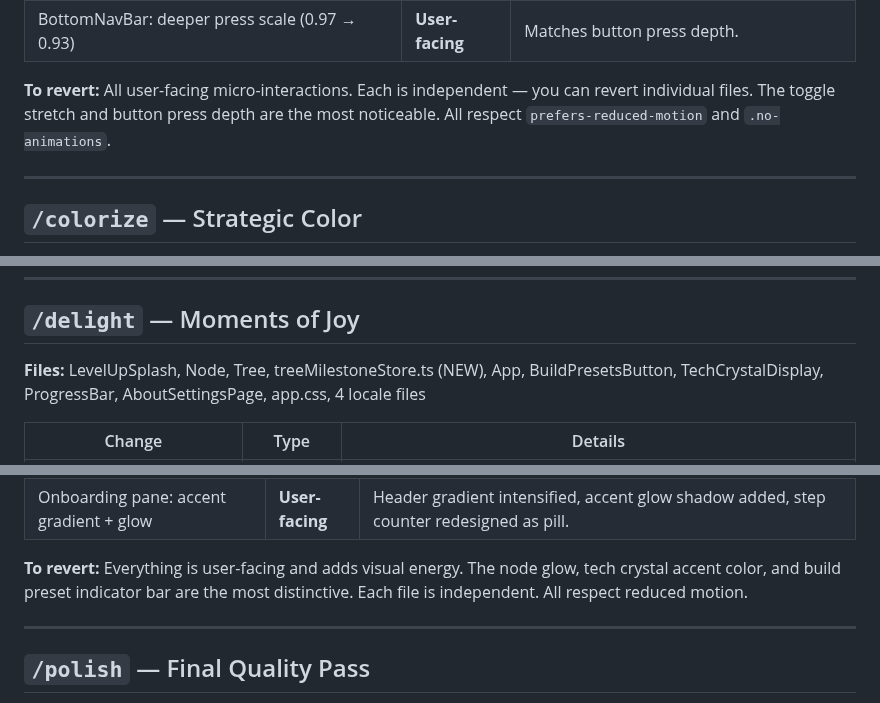
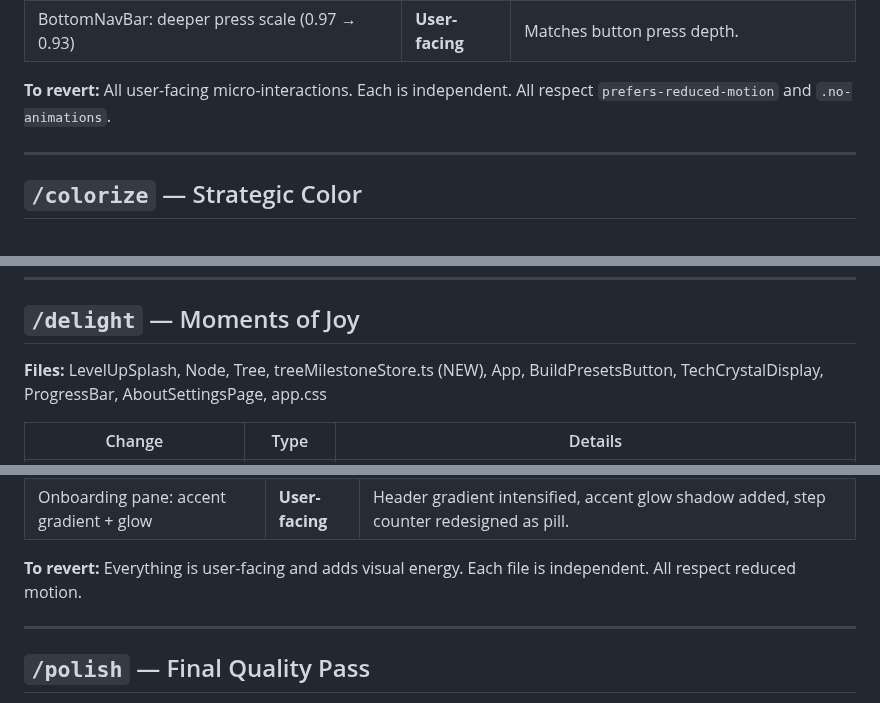
Before and after one commit to Shilo/rg-backpack-planner, a Markdown page: docs/impeccable-changes.md, 3 parts joined by grey strips. Drawn GitHub-style.

```diff
--- a/docs/impeccable-changes.md
+++ b/docs/impeccable-changes.md
@@ -116,7 +105,7 @@ Changes tagged:
 | Accordion: scale(0.985) on header press | **User-facing** | Subtle press feedback on accordion headers. |
 | BottomNavBar: deeper press scale (0.97 → 0.93) | **User-facing** | Matches button press depth. |
 
-**To revert:** All user-facing micro-interactions. Each is independent — you can revert individual files. The toggle stretch and button press depth are the most noticeable. All respect `prefers-reduced-motion` and `.no-animations`.
+**To revert:** All user-facing micro-interactions. Each is independent. All respect `prefers-reduced-motion` and `.no-animations`.
 
 ---
 
@@ -140,7 +129,7 @@ Changes tagged:
 
 ## `/delight` — Moments of Joy
 
-**Files:** LevelUpSplash, Node, Tree, treeMilestoneStore.ts (NEW), App, BuildPresetsButton, TechCrystalDisplay, ProgressBar, AboutSettingsPage, app.css, 4 locale files
+**Files:** LevelUpSplash, Node, Tree, treeMilestoneStore.ts (NEW), App, BuildPresetsButton, TechCrystalDisplay, ProgressBar, AboutSettingsPage, app.css
 
 | Change | Type | Details |
 |--------|------|---------|
@@ -226,7 +211,7 @@ Changes tagged:
 | Onboarding card: spring entrance | **User-facing** | Cards enter with 12px translateY + scale(0.96) and spring-like overshoot settle. |
 | Onboarding pane: accent gradient + glow | **User-facing** | Header gradient intensified, accent glow shadow added, step counter redesigned as pill. |
 
-**To revert:** Everything is user-facing and adds visual energy. The node glow, tech crystal accent color, and build preset indicator bar are the most distinctive. Each file is independent. All respect reduced motion.
+**To revert:** Everything is user-facing and adds visual energy. Each file is independent. All respect reduced motion.
 
 ---
 
```
Also changed, not shown: other parts of docs/impeccable-changes.md (+8 -23 lines).
